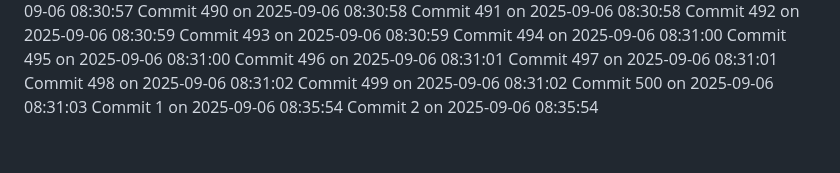
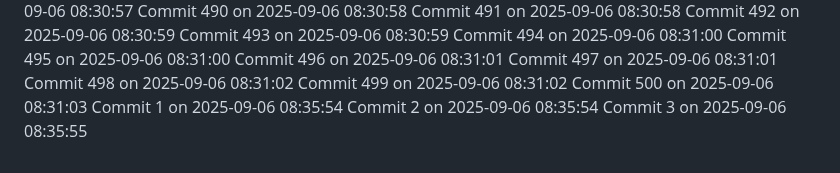
Before and after one commit to YounisDany/profile, a Markdown page: activity.md, the part around the change. GitHub-like rendering.

Commit message:
Auto commit 3 2025-09-06 08:35:55

```diff
--- a/activity.md
+++ b/activity.md
@@ -1051,3 +1051,4 @@ Commit 499 on 2025-09-06 08:31:02
 Commit 500 on 2025-09-06 08:31:03
 Commit 1 on 2025-09-06 08:35:54
 Commit 2 on 2025-09-06 08:35:54
+Commit 3 on 2025-09-06 08:35:55
```
